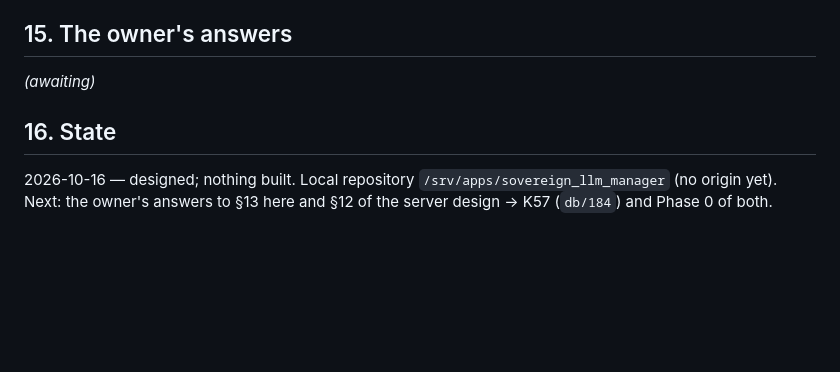
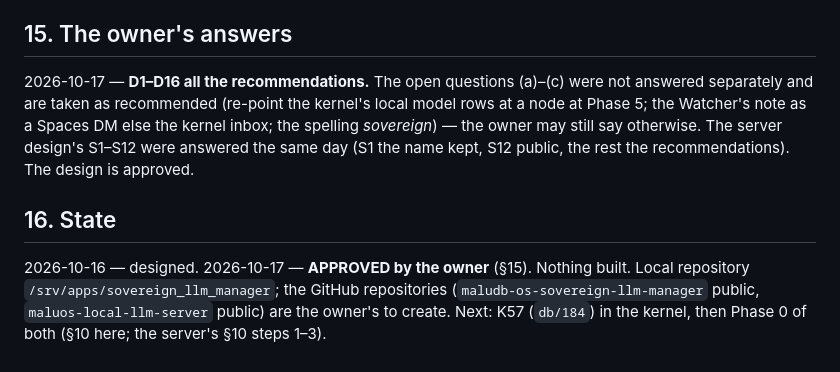
Before and after one commit to maludb/maludb-os-sovereign-llm-manager, a Markdown page: docs/sovereign-llm-manager-design.md, the part around the change. Rendered like a GitHub page; blank space fills up the shorter version.

Commit message:
docs: Sovereign LLM Manager — design approved by the owner (2026-10-17): D1–D16 all the recommendations
Co-Authored-By: Claude Fable 5.1 <noreply@anthropic.com>

```diff
--- a/docs/sovereign-llm-manager-design.md
+++ b/docs/sovereign-llm-manager-design.md
@@ -281,9 +281,13 @@ R1–R7 are decided and not asked again.
 
 ## 15. The owner's answers
 
-_(awaiting)_
+2026-10-17 — **D1–D16 all the recommendations.** The open questions (a)–(c) were not answered separately and are taken as
+recommended (re-point the kernel's local model rows at a node at Phase 5; the Watcher's note as a Spaces DM else the kernel
+inbox; the spelling *sovereign*) — the owner may still say otherwise. The server design's S1–S12 were answered the same day
+(S1 the name kept, S12 public, the rest the recommendations). The design is approved.
 
 ## 16. State
 
-2026-10-16 — designed; nothing built. Local repository `/srv/apps/sovereign_llm_manager` (no origin yet). Next: the
-owner's answers to §13 here and §12 of the server design → K57 (`db/184`) and Phase 0 of both.
+2026-10-16 — designed. 2026-10-17 — **APPROVED by the owner** (§15). Nothing built. Local repository `/srv/apps/sovereign_llm_manager`;
+the GitHub repositories (`maludb-os-sovereign-llm-manager` public, `maluos-local-llm-server` public) are the owner's to create. Next:
+K57 (`db/184`) in the kernel, then Phase 0 of both (§10 here; the server's §10 steps 1–3).
```
